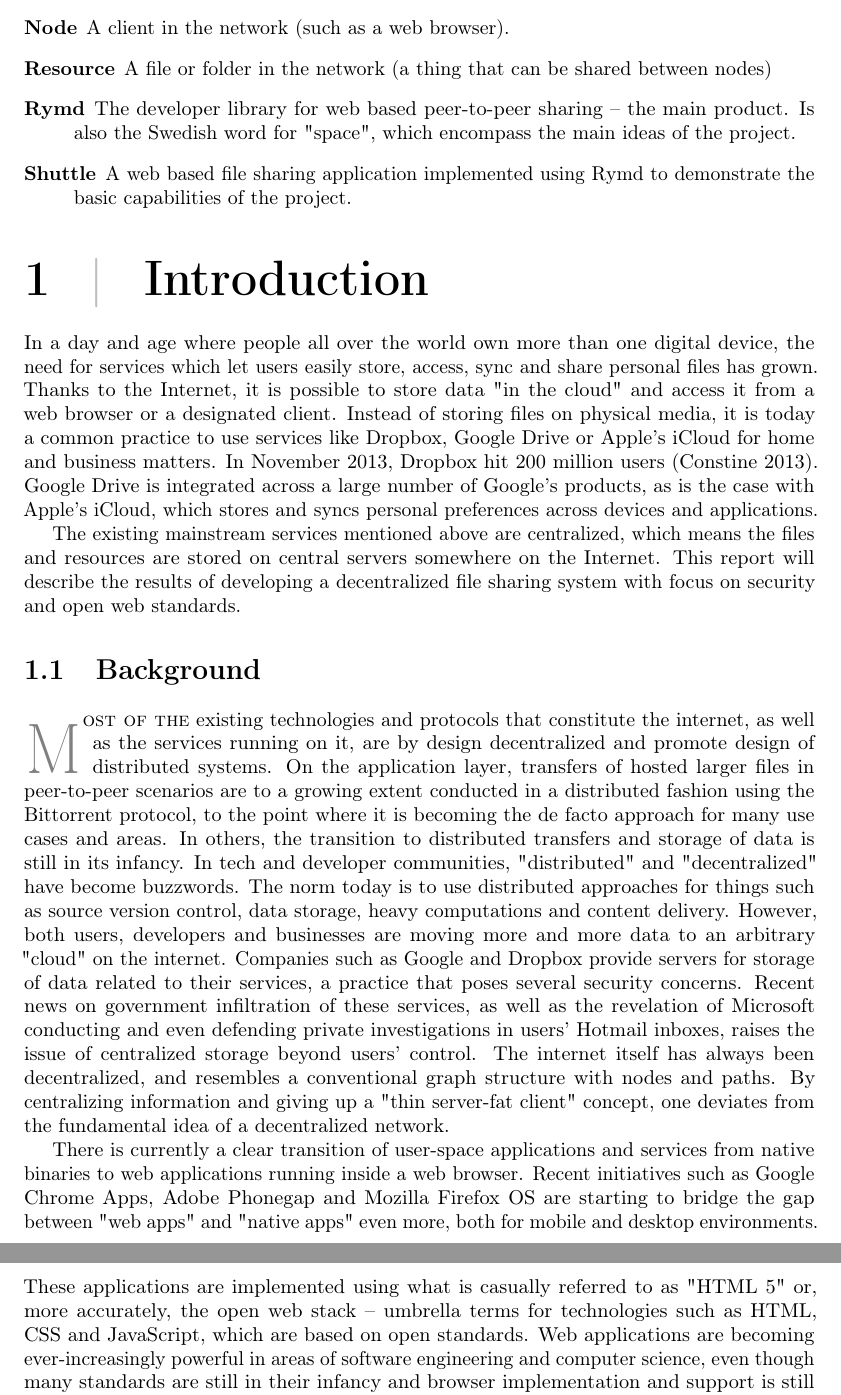
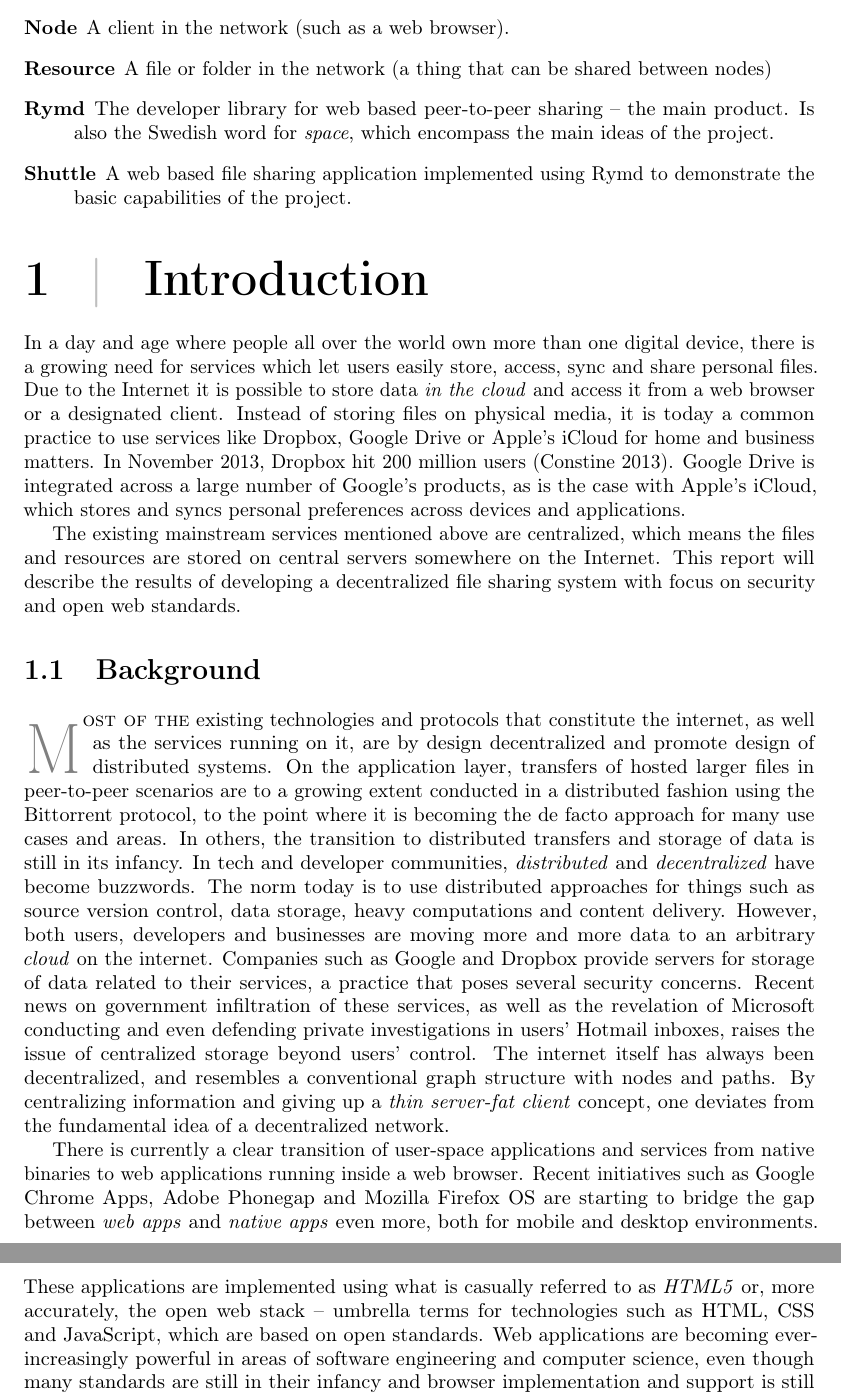
Before and after one commit to rymdjs/report, a LaTeX document (Layout.tex, which reads sections/background.tex, sections/introduction.tex, sections/terminology.tex): two parts of pages 2 and 3 of 15, joined at a grey line, cut so that both start at the same text. Compiled offline with pdfLaTeX.

Commit message:
Switch quotation signs to emphasis

```diff
--- a/sections/background.tex
+++ b/sections/background.tex
@@ -1,7 +1,7 @@
 \section{Background}
-\lettrine[lines=3]{M}{ost of the} existing technologies and protocols that constitute the internet, as well as the services running on it, are by design decentralized and promote design of distributed systems. On the application layer, transfers of hosted larger files in peer-to-peer scenarios are to a growing extent conducted in a distributed fashion using the Bittorrent protocol, to the point where it is becoming the de facto approach for many use cases and areas. In others, the transition to distributed transfers and storage of data is still in its infancy. In tech and developer communities, "distributed" and "decentralized" have become buzzwords. The norm today is to use distributed approaches for things such as source version control, data storage, heavy computations and content delivery.
-However, both users, developers and businesses are moving more and more data to an arbitrary "cloud" on the internet. Companies such as Google and Dropbox provide servers for storage of data related to their services, a practice that poses several security concerns. Recent news on government infiltration of these services, as well as the revelation of Microsoft conducting and even defending private investigations in users' Hotmail inboxes, raises the issue of centralized storage beyond users' control. The internet itself has always been decentralized, and resembles a conventional graph structure with nodes and paths. By centralizing information and giving up a "thin server-fat client" concept, one deviates from the fundamental idea of a decentralized network.
+\lettrine[lines=3]{M}{ost of the} existing technologies and protocols that constitute the internet, as well as the services running on it, are by design decentralized and promote design of distributed systems. On the application layer, transfers of hosted larger files in peer-to-peer scenarios are to a growing extent conducted in a distributed fashion using the Bittorrent protocol, to the point where it is becoming the de facto approach for many use cases and areas. In others, the transition to distributed transfers and storage of data is still in its infancy. In tech and developer communities, \emph{distributed} and \emph{decentralized} have become buzzwords. The norm today is to use distributed approaches for things such as source version control, data storage, heavy computations and content delivery.
+However, both users, developers and businesses are moving more and more data to an arbitrary \emph{cloud} on the internet. Companies such as Google and Dropbox provide servers for storage of data related to their services, a practice that poses several security concerns. Recent news on government infiltration of these services, as well as the revelation of Microsoft conducting and even defending private investigations in users' Hotmail inboxes, raises the issue of centralized storage beyond users' control. The internet itself has always been decentralized, and resembles a conventional graph structure with nodes and paths. By centralizing information and giving up a \emph{thin server-fat client} concept, one deviates from the fundamental idea of a decentralized network.
 
-There is currently a clear transition of user-space applications and services from native binaries to web applications running inside a web browser. Recent initiatives such as Google Chrome Apps, Adobe Phonegap and Mozilla Firefox OS are starting to bridge the gap between "web apps" and "native apps" even more, both for mobile and desktop environments. These applications are implemented using what is casually referred to as "HTML 5" or, more accurately, the open web stack – umbrella terms for technologies such as HTML, CSS and JavaScript, which are based on open standards. Web applications are becoming ever-increasingly powerful in areas of software engineering and computer science, even though many standards are still in their infancy and browser implementation and support is still patchy in many areas. Technologies for building functionality that was earlier exclusively for native applications are now available for any developer to use in modern, cutting edge web browsers. Notable examples are peer-to-peer video chat, local file storage, black box encryption and real time full-duplex communication.
+There is currently a clear transition of user-space applications and services from native binaries to web applications running inside a web browser. Recent initiatives such as Google Chrome Apps, Adobe Phonegap and Mozilla Firefox OS are starting to bridge the gap between \emph{web apps} and \emph{native apps} even more, both for mobile and desktop environments. These applications are implemented using what is casually referred to as \emph{HTML5} or, more accurately, the open web stack – umbrella terms for technologies such as HTML, CSS and JavaScript, which are based on open standards. Web applications are becoming ever-increasingly powerful in areas of software engineering and computer science, even though many standards are still in their infancy and browser implementation and support is still patchy in many areas. Technologies for building functionality that was earlier exclusively for native applications are now available for any developer to use in modern, cutting edge web browsers. Notable examples are peer-to-peer video chat, local file storage, black box encryption and real time full-duplex communication.
 
 Following these trends, a natural conclusion is a peer-to-peer distributed data-syncing protocol implemented purely on the open web stack utilizing cryptographic keys for access control. This would hopefully act as a stepping stone facilitating the development of user-friendly and convenient, yet secure and privacy-protecting distributed implementations of services such as personal file syncing, media sharing and private communication.
--- a/sections/introduction.tex
+++ b/sections/introduction.tex
@@ -1,4 +1,4 @@
-In a day and age where people all over the world own more than one digital device, the need for services which let users easily store, access, sync and share personal files has grown. Thanks to the Internet, it is possible to store data "in the cloud" and access it from a web browser or a designated client. Instead of storing files on physical media, it is today a common practice to use services like Dropbox, Google Drive or Apple's iCloud for home and business matters. In November 2013, Dropbox hit 200 million users (Constine 2013). Google Drive is integrated across a large number of Google's products, as is the case with Apple's iCloud, which stores and syncs personal preferences across devices and applications.
+In a day and age where people all over the world own more than one digital device, there is a growing need for services which let users easily store, access, sync and share personal files. Due to the Internet it is possible to store data \emph{in the cloud} and access it from a web browser or a designated client. Instead of storing files on physical media, it is today a common practice to use services like Dropbox, Google Drive or Apple's iCloud for home and business matters. In November 2013, Dropbox hit 200 million users (Constine 2013). Google Drive is integrated across a large number of Google's products, as is the case with Apple's iCloud, which stores and syncs personal preferences across devices and applications.
 
 The existing mainstream services mentioned above are centralized, which means the files and resources are stored on central servers somewhere on the Internet. This report will describe the results of developing a decentralized file sharing system with focus on security and open web standards.
 
--- a/sections/terminology.tex
+++ b/sections/terminology.tex
@@ -31,6 +31,6 @@
   \item[Module] A delimited area of interest and functionality in system architecture.
   \item[Node] A client in the network (such as a web browser).
   \item[Resource] A file or folder in the network (a thing that can be shared between nodes)
-  \item[Rymd] The developer library for web based peer-to-peer sharing – the main product. Is also the Swedish word for "space", which encompass the main ideas of the project.
+  \item[Rymd] The developer library for web based peer-to-peer sharing – the main product. Is also the Swedish word for \emph{space}, which encompass the main ideas of the project.
   \item[Shuttle] A web based file sharing application implemented using Rymd to demonstrate the basic capabilities of the project.
 \end{description}
```
Also changed, not shown: sections/flow.tex (+1 -1 lines), sections/relatedwork.tex (+1 -1 lines), sections/similar_technologies.tex (+2 -2 lines), sections/technical_background.tex (+1 -1 lines), sections/scope.tex (line endings or trailing spaces), sections/terminology.tex (2 more changed lines).
